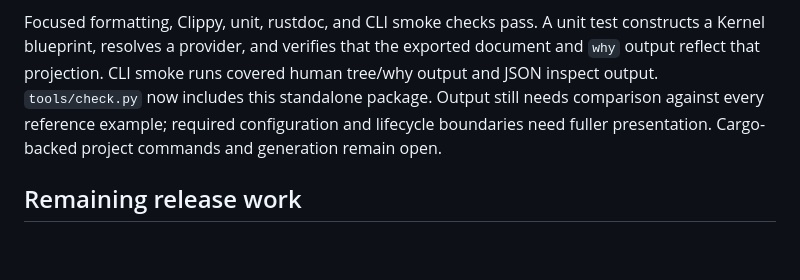
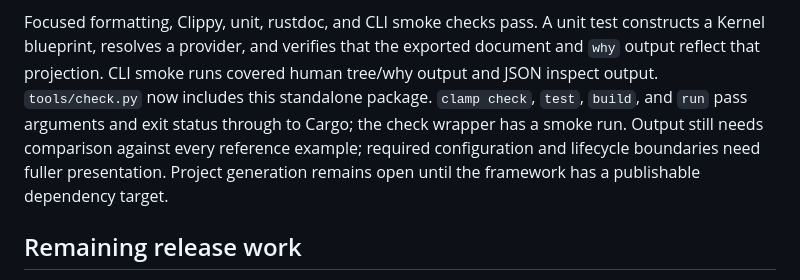
Before and after one commit to rustclamp/rustclamp, a Markdown page: docs/evidence/phase9-progress.md, the part around the change. Rendered like a GitHub page; blank space fills up the shorter version.

Commit message:
docs(phase9): record Cargo tooling progress

```diff
--- a/docs/evidence/phase9-progress.md
+++ b/docs/evidence/phase9-progress.md
@@ -53,9 +53,11 @@ Focused formatting, Clippy, unit, rustdoc, and CLI smoke checks pass. A unit
 test constructs a Kernel blueprint, resolves a provider, and verifies that the
 exported document and `why` output reflect that projection. CLI smoke runs
 covered human tree/why output and JSON inspect output. `tools/check.py` now
-includes this standalone package. Output still needs comparison against every
-reference example; required configuration and lifecycle boundaries need fuller
-presentation. Cargo-backed project commands and generation remain open.
+includes this standalone package. `clamp check`, `test`, `build`, and `run` pass
+arguments and exit status through to Cargo; the check wrapper has a smoke run.
+Output still needs comparison against every reference example; required
+configuration and lifecycle boundaries need fuller presentation. Project
+generation remains open until the framework has a publishable dependency target.
 
 ## Remaining release work
 
```
